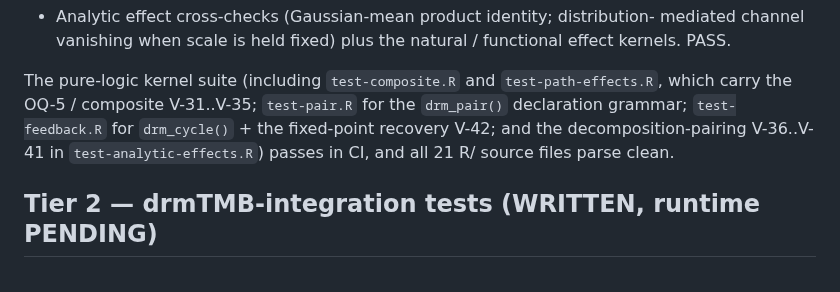
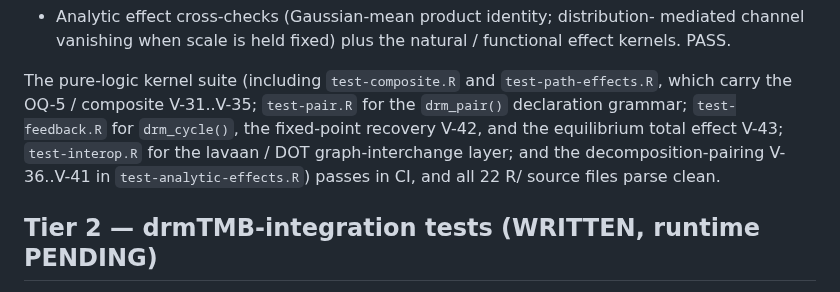
Before and after one commit to itchyshin/drmSEM, a Markdown page: docs/design/04-validation-plan.md, the part around the change. GitHub-like rendering.

Commit message:
docs: R-file count 21->22 (interop.R) + test-interop in Tier-1 list

```diff
--- a/docs/design/04-validation-plan.md
+++ b/docs/design/04-validation-plan.md
@@ -59,9 +59,10 @@ Two test tiers exist:
 
 The pure-logic kernel suite (including `test-composite.R` and `test-path-effects.R`,
 which carry the OQ-5 / composite V-31..V-35; `test-pair.R` for the `drm_pair()`
-declaration grammar; `test-feedback.R` for `drm_cycle()` + the fixed-point
-recovery V-42; and the decomposition-pairing V-36..V-41 in `test-analytic-effects.R`)
-passes in CI, and all 21 R/ source files parse clean.
+declaration grammar; `test-feedback.R` for `drm_cycle()`, the fixed-point recovery
+V-42, and the equilibrium total effect V-43; `test-interop.R` for the lavaan / DOT
+graph-interchange layer; and the decomposition-pairing V-36..V-41 in
+`test-analytic-effects.R`) passes in CI, and all 22 R/ source files parse clean.
 
 ## Tier 2 — drmTMB-integration tests (WRITTEN, runtime PENDING)
 
```
